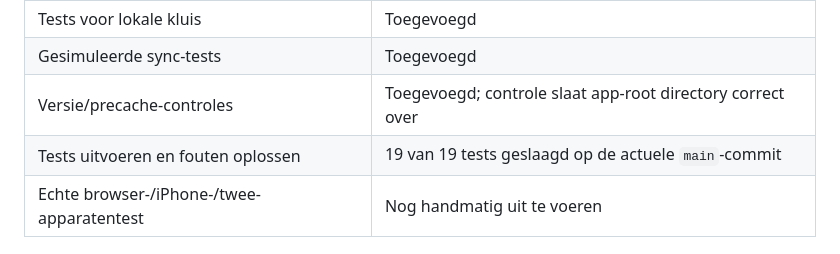
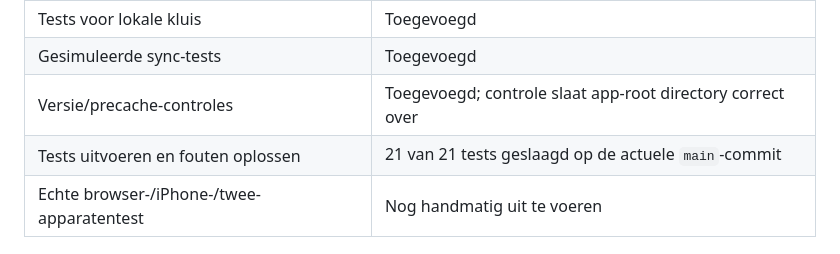
Before and after one commit to Gertjun/MW4-CAMO, a Markdown page: docs/FASE-1-AANBEVELINGEN.md, the part around the change. GitHub-like rendering.

Commit message:
Werk aantal sync-tests bij in aanbevelingen

```diff
--- a/docs/FASE-1-AANBEVELINGEN.md
+++ b/docs/FASE-1-AANBEVELINGEN.md
@@ -96,7 +96,7 @@ Test minimaal deze situaties met een gesimuleerde GitHub API:
 | Tests voor lokale kluis | Toegevoegd |
 | Gesimuleerde sync-tests | Toegevoegd |
 | Versie/precache-controles | Toegevoegd; controle slaat app-root directory correct over |
-| Tests uitvoeren en fouten oplossen | 19 van 19 tests geslaagd op de actuele `main`-commit |
+| Tests uitvoeren en fouten oplossen | 21 van 21 tests geslaagd op de actuele `main`-commit |
 | Echte browser-/iPhone-/twee-apparatentest | Nog handmatig uit te voeren |
 
 ## Grenzen van deze review
```
